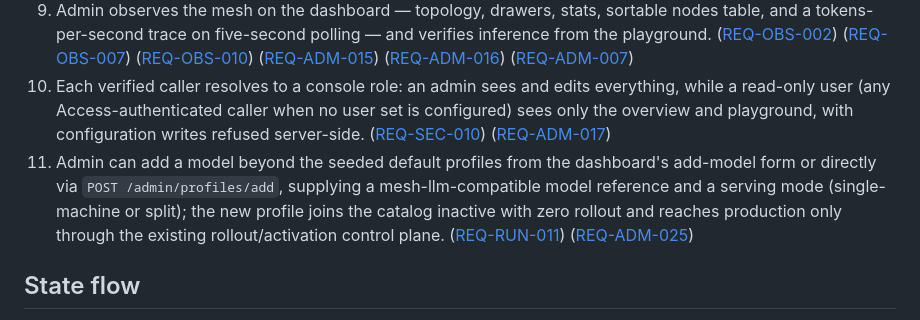
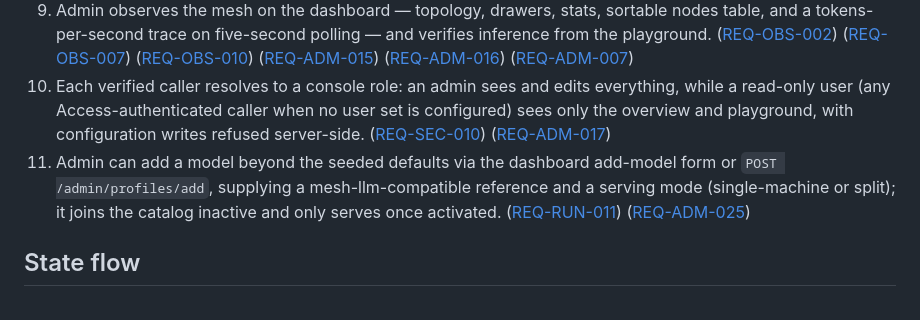
Before and after one commit to nikolanovoselec/codeflare-inference-mesh, a Markdown page: documentation/lanes/architecture.md, the part around the change. Drawn GitHub-style.

Commit message:
fix: trim architecture step 11 under the list-item word cap

```diff
--- a/documentation/lanes/architecture.md
+++ b/documentation/lanes/architecture.md
@@ -51,7 +51,7 @@ Codeflare Inference Mesh exposes private local inference nodes through one Cloud
 8. One-click mesh rotation increments a per-profile rotation counter and clears stored mesh state; the counter is baked into the rendered `--mesh-name codeflare-<profileId>-r<N>`, so nodes drain, re-elect a seed, and reform a new mesh. ([REQ-SEC-006](../../sdd/spec/security.md))
 9. Admin observes the mesh on the dashboard — topology, drawers, stats, sortable nodes table, and a tokens-per-second trace on five-second polling — and verifies inference from the playground. ([REQ-OBS-002](../../sdd/spec/observability.md)) ([REQ-OBS-007](../../sdd/spec/observability.md)) ([REQ-OBS-010](../../sdd/spec/observability.md)) ([REQ-ADM-015](../../sdd/spec/setup-admin.md)) ([REQ-ADM-016](../../sdd/spec/setup-admin.md)) ([REQ-ADM-007](../../sdd/spec/setup-admin.md))
 10. Each verified caller resolves to a console role: an admin sees and edits everything, while a read-only user (any Access-authenticated caller when no user set is configured) sees only the overview and playground, with configuration writes refused server-side. ([REQ-SEC-010](../../sdd/spec/security.md)) ([REQ-ADM-017](../../sdd/spec/setup-admin.md))
-11. Admin can add a model beyond the seeded default profiles from the dashboard's add-model form or directly via `POST /admin/profiles/add`, supplying a mesh-llm-compatible model reference and a serving mode (single-machine or split); the new profile joins the catalog inactive with zero rollout and reaches production only through the existing rollout/activation control plane. ([REQ-RUN-011](../../sdd/spec/runtime-profiles.md#req-run-011-custom-model-onboarding)) ([REQ-ADM-025](../../sdd/spec/setup-admin.md#req-adm-025-add-a-model-console-control))
+11. Admin can add a model beyond the seeded defaults via the dashboard add-model form or `POST /admin/profiles/add`, supplying a mesh-llm-compatible reference and a serving mode (single-machine or split); it joins the catalog inactive and only serves once activated. ([REQ-RUN-011](../../sdd/spec/runtime-profiles.md#req-run-011-custom-model-onboarding)) ([REQ-ADM-025](../../sdd/spec/setup-admin.md#req-adm-025-add-a-model-console-control))
 
 ## State flow
 
```
